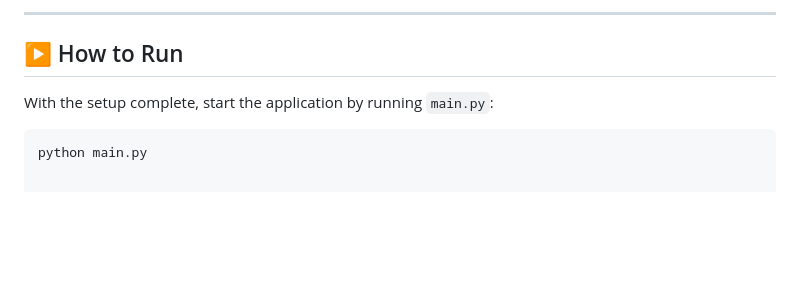
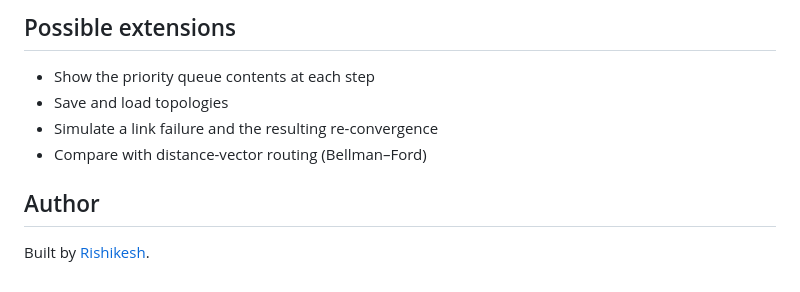
Before and after one commit to Rishikesh10925/Dijkstra-and-Link-State-Routing-Visualizer, a Markdown page: README.md, the part around one of its changes. Drawn GitHub-style; blank space fills up the shorter version.

````diff
--- a/README.md
+++ b/README.md
@@ -64,9 +59,11 @@ To get this project running on your local machine, follow these simple steps.
 
----
+## Possible extensions
 
-## ▶️ How to Run
+- Show the priority queue contents at each step
+- Save and load topologies
+- Simulate a link failure and the resulting re-convergence
+- Compare with distance-vector routing (Bellman–Ford)
 
-With the setup complete, start the application by running `main.py`:
+## Author
 
-```sh
-python main.py
+Built by [Rishikesh](https://github.com/Rishikesh10925).
````
Also changed, not shown: other parts of README.md (+39 -44 lines), docs/screenshot.png (added), 4 other files.
